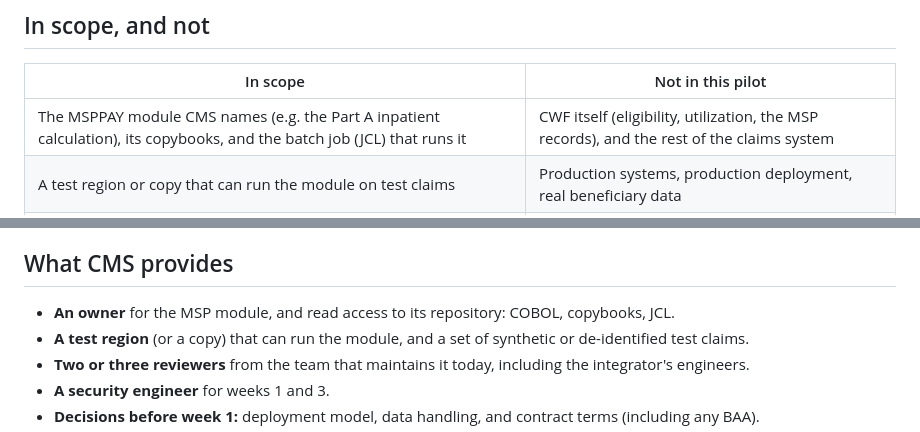
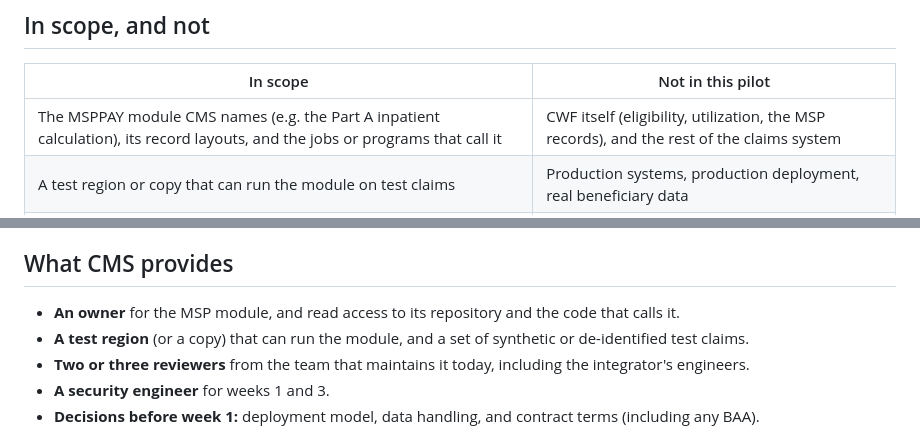
Before and after one commit to wstomber/devinexecdemo, a Markdown page: docs/presentation/pilot-plan.md, 2 parts joined by grey strips. Rendered like a GitHub page.

Commit message:
Pilot tab: don't assume MSPPAY's language or job setup
Co-Authored-By: wstomber <wstomber@gmail.com>

```diff
--- a/docs/presentation/pilot-plan.md
+++ b/docs/presentation/pilot-plan.md
@@ -6,7 +6,7 @@ Run exactly what you just saw on the real thing: **MSPPAY**, the standard CMS so
 
 | In scope | Not in this pilot |
 |---|---|
-| The MSPPAY module CMS names (e.g. the Part A inpatient calculation), its copybooks, and the batch job (JCL) that runs it | CWF itself (eligibility, utilization, the MSP records), and the rest of the claims system |
+| The MSPPAY module CMS names (e.g. the Part A inpatient calculation), its record layouts, and the jobs or programs that call it | CWF itself (eligibility, utilization, the MSP records), and the rest of the claims system |
 | A test region or copy that can run the module on test claims | Production systems, production deployment, real beneficiary data |
 | CMS Pub. 100-05, Ch. 5 MSP payment rules as the answer key | Rewriting the surrounding claims-processing platform |
 | 3–5 real MSP change requests from the backlog | Contract or staffing changes for the current integrator |
@@ -30,7 +30,7 @@ Run exactly what you just saw on the real thing: **MSPPAY**, the standard CMS so
 
 ## What CMS provides
 
-- **An owner** for the MSP module, and read access to its repository: COBOL, copybooks, JCL.
+- **An owner** for the MSP module, and read access to its repository and the code that calls it.
 - **A test region** (or a copy) that can run the module, and a set of synthetic or de-identified test claims.
 - **Two or three reviewers** from the team that maintains it today, including the integrator's engineers.
 - **A security engineer** for weeks 1 and 3.
```
